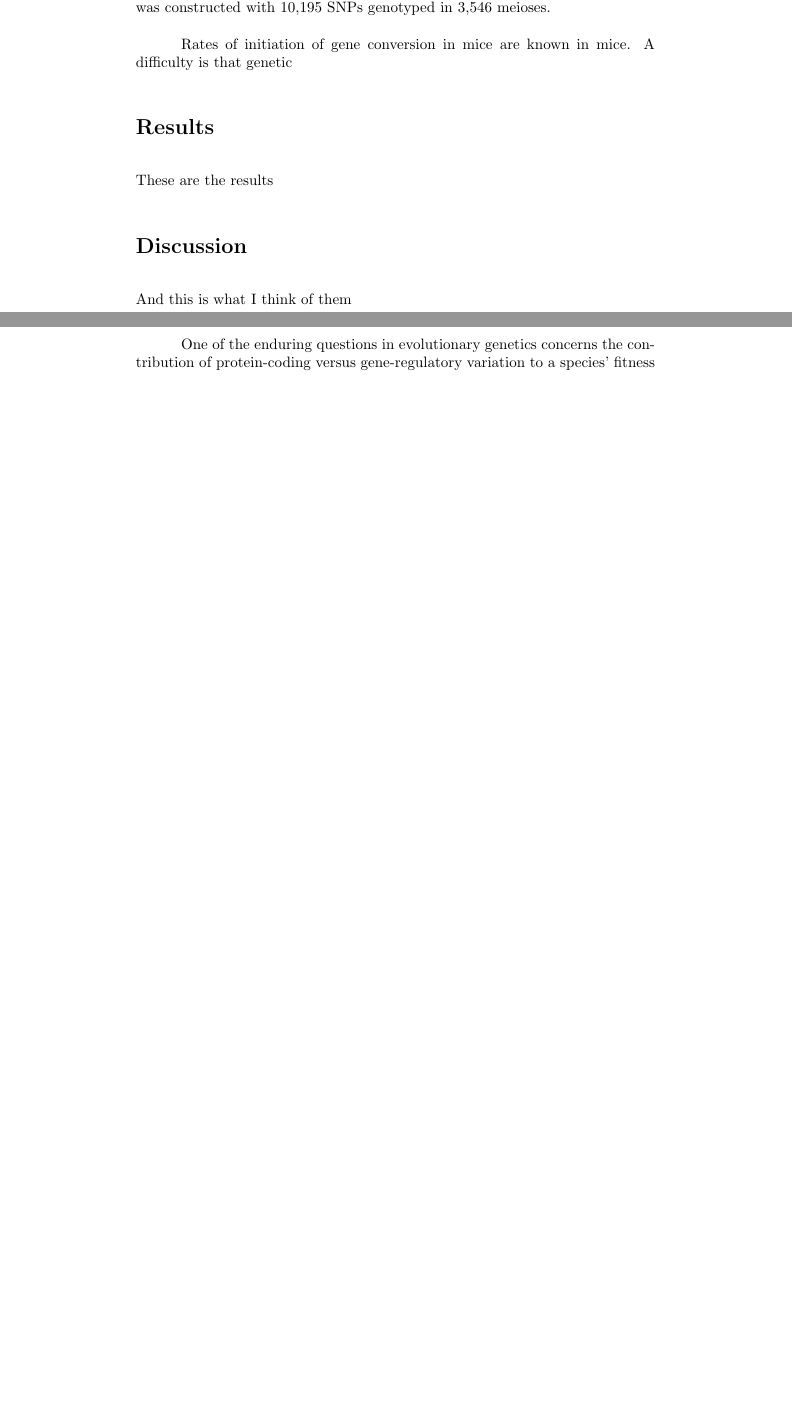
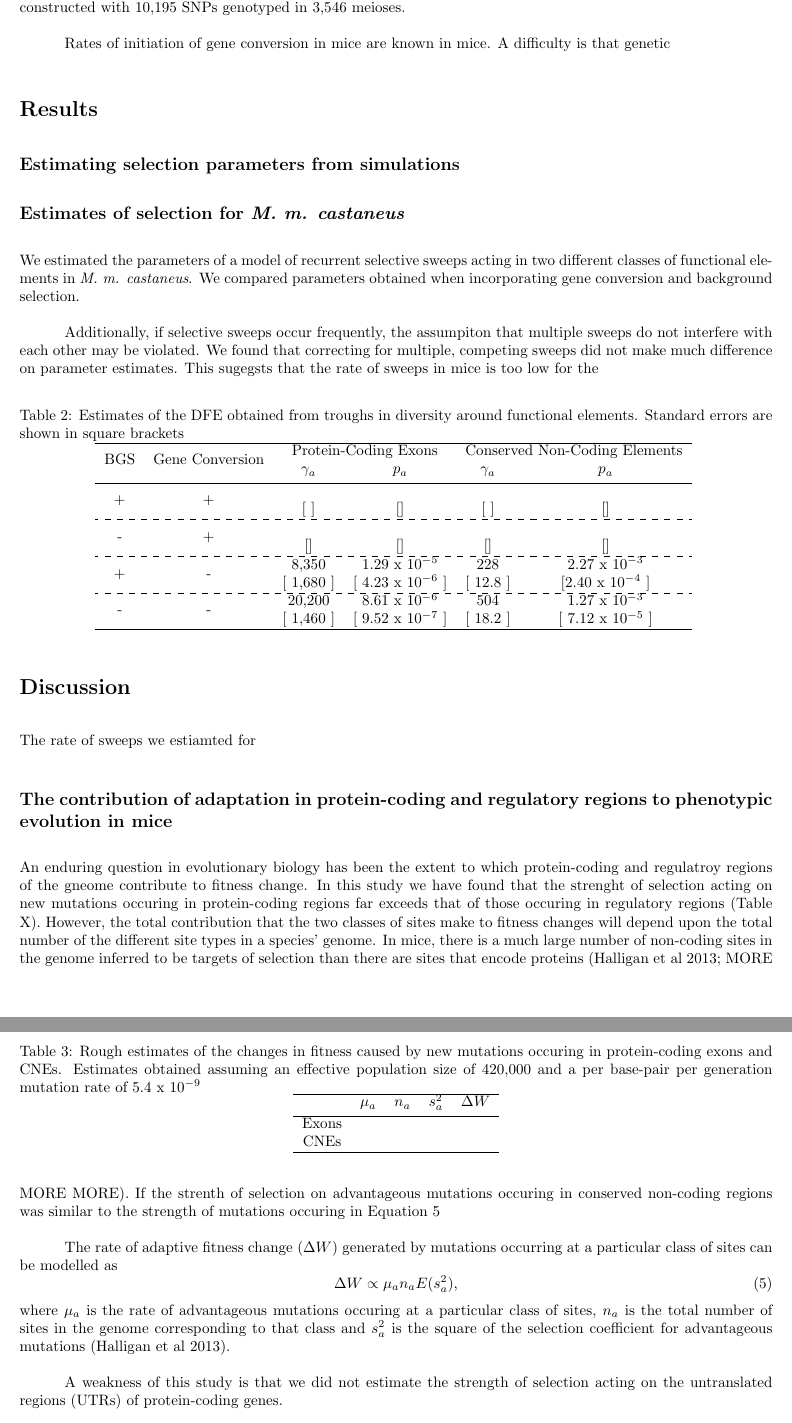
Before and after one commit to TBooker/Estimate_selection_from_troughs, a LaTeX paper (report/Estimating_pararmeters_MS.tex, which reads report/tables/Estimates_castaneusMap.tex, report/tables/FitnessExpectation.tex): two parts of pages 6 and 7 of 7 before the commit and two parts of pages 5 and 6 of 6 after it, joined at a grey line, cut so that both start at the same text, the shorter picture padded with empty space. The pictures show the PDF file report/Estimating_pararmeters_MS.pdf that the author committed with the source.

Commit message:
Continued work on the report

```diff
--- a/report/Estimating_pararmeters_MS.tex
+++ b/report/Estimating_pararmeters_MS.tex
@@ -99,12 +108,41 @@ A difficulty is that genetic
 
 
 \section*{Results}
-These are the results
+\subsection*{Estimating selection parameters from simulations}
+
+
+\subsection*{Estimates of selection for \textit{M. m. castaneus}}
+
+	We estimated the parameters of a model of recurrent selective sweeps acting in two different classes of functional elements in \textit{M. m. castaneus}. We compared parameters obtained when incorporating gene conversion and background selection.
+
+	Additionally, if selective sweeps occur frequently, the assumpiton that multiple sweeps do not interfere with each other may be violated. We found that correcting for multiple, competing sweeps did not make much difference on parameter estimates. This sugegsts that the rate of sweeps in mice is too low for the
+
+\input{tables/Estimates_castaneusMap.tex}
+
 
 \section*{Discussion}
-And this is what I think of them
+
+The rate of sweeps we estiamted for
+
+\subsection*{The contribution of adaptation in protein-coding and regulatory regions to phenotypic evolution in mice}
+
+An enduring question in evolutionary biology has been the extent to which protein-coding and regulatroy regions of the gneome contribute to fitness change. In this study we have found that the strenght of selection acting on new mutations occuring in protein-coding regions far exceeds that of those occuring in regulatory regions (Table X). However, the total contribution that the two classes of sites make to fitness changes will depend upon the total number of the different site types in a species' genome. In mice, there is a much large number of non-coding sites in the genome inferred to be targets of selection than there are sites that encode proteins (Halligan et al 2013; MORE MORE MORE). If the strenth of selection on advantageous mutations occuring in conserved non-coding regions was similar to the strength of mutations occuring in Equation \ref{eq:fitness}
 
 
-One of the enduring questions in evolutionary genetics concerns the contribution of protein-coding versus gene-regulatory variation to a species' fitness (REF DUMP). Evidence in multiple species suggests that selection is frequent in non-coding portions of the mammalian of the genome (Halligan \textit{et al.} 2013; Booker and Keightley \textit{submitted}; MORE MORE MORE). With the
+The rate of adaptive fitness change ($\Delta W$) generated by mutations occurring at a particular class of sites can be modelled as
+
+\begin{equation}
+\label{eq:fitness}
+\Delta W \propto \mu_a n_a E(s_a^2),
+\end{equation}
+
+where $\mu_a$ is the rate of advantageous mutations occuring at a particular class of sites, \textit{$n_a$} is the total number of sites in the genome corresponding to that class and \textit{$s_a^2$} is the square of the selection coefficient for advantageous mutations (Halligan et al 2013).
+\input{tables/FitnessExpectation.tex}
+
+
+A weakness of this study is that we did not estimate the strength of selection acting on the untranslated regions (UTRs) of protein-coding genes.
+
+To our knowledge, there are currently no methods that estimate the DFE using the site frueqnecy spectrum expected under either backgorund selection or selective sweeps. Rather, nuisance parameters or demographic models are used to account for the conribution of selection at linked sites to the SFS while estimating the DFE. However, there is potentially information present in the uSFS that would be useul for estimating the fitness effects of new mutations. Approximations for the uSFS expected under both BGS and selective sweeps have been developed (REFS), so a potential avenue for further research would be to incorporate these for making inferences from population genetic data.
+
 
 \end{document}
--- /dev/null
+++ b/report/tables/Estimates_castaneusMap.tex
@@ -0,0 +1,28 @@
+
+
+\begin{table}[h]
+\caption{Estimates of the DFE obtained from troughs in diversity around functional elements. Standard errors are shown in square brackets}
+\centering
+
+        \begin{tabular}{cccccc}
+
+        \hline
+             \multirow{2}{*}{BGS}& \multirow{2}{*}{Gene Conversion} & \multicolumn{2}{c}{Protein-Coding Exons} & \multicolumn{2}{c}{Conserved Non-Coding Elements}  \\
+ & & $\gamma_a$ & $p_a$ &$\gamma_a$ & $p_a$  \\ [0.5ex] \hline
+
+ \multirow{2}{*}{+} & \multirow{2}{*}{+} & & & &  \\
+   &  &  [ ]& []& [  ] & []\\ \hdashline
+
+ \multirow{2}{*}{-} & \multirow{2}{*}{+} &   &  & & \\
+   &  &  []& []& [] & []\\ \hdashline
+
+ \multirow{2}{*}{+} & \multirow{2}{*}{-} &  8,350 & 1.29 x $10^{-5}$ & 228 & 2.27 x $10^{-3}$ \\
+   &  &  [ 1,680 ]& [ 4.23 x $10^{-6}$ ]& [ 12.8 ] & [2.40 x $10^{-4}$ ]\\ \hdashline
+
+ \multirow{2}{*}{-} & \multirow{2}{*}{-} &  20,200 & 8.61 x $10^{-6}$ & 504 & 1.27 x $10^{-3}$ \\
+  &  & [ 1,460 ] & [ 9.52 x $10^{-7}$ ]& [ 18.2 ] & [ 7.12 x $10^{-5}$ ]\\ \hline
+
+        \end{tabular}
+    \label{tab:Table1}
+
+\end{table}
--- /dev/null
+++ b/report/tables/FitnessExpectation.tex
@@ -0,0 +1,16 @@
+
+
+
+\begin{table}
+\centering
+
+\caption{Rough estimates of the changes in fitness caused by new mutations occuring in protein-coding exons and CNEs. Estimates obtained assuming an effective population size of 420,000 and a per base-pair per generation mutation rate of 5.4 x $10^{-9}$}
+ \begin{tabular}{c c c c c}
+
+  \hline
+		& $\mu_a$ & $n_a$ & $s_a^2$ & $\Delta W$ \\ [0.5ex] \hline
+	Exons & & & &  \\
+	CNEs  & & & &  \\ \hline
+\end{tabular}
+
+\end{table}
```
Also changed, not shown: report/packages.tex (added, +6 -0 lines), report/tables/DFE_table.tex (+7 -5 lines), report/Estimating_pararmeters_MS.pdf, report/tables/Estimates_castaneusMap.pdf (added), report/Estimating_pararmeters_MS.tex (25 more changed lines), 7 other files.
